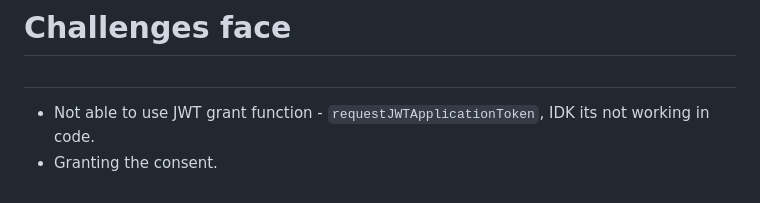
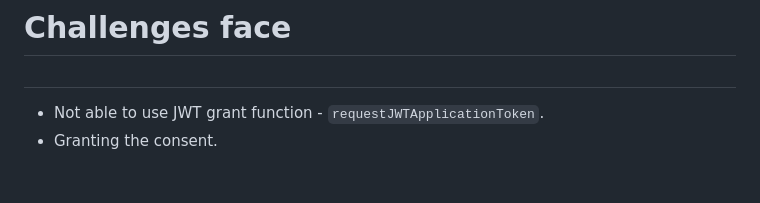
Before and after one commit to windragon0910/Oauth_docusign, a Markdown page: projectDocumentation.md, the part around the change. GitHub-like rendering.

```diff
--- a/projectDocumentation.md
+++ b/projectDocumentation.md
@@ -161,5 +161,5 @@ Step 3. Create and send the envelope.
 
 # Challenges face
 #
-* Not able to use JWT grant function  - `requestJWTApplicationToken`, IDK its not working in code.
+* Not able to use JWT grant function  - `requestJWTApplicationToken`.
 * Granting the consent.
```
